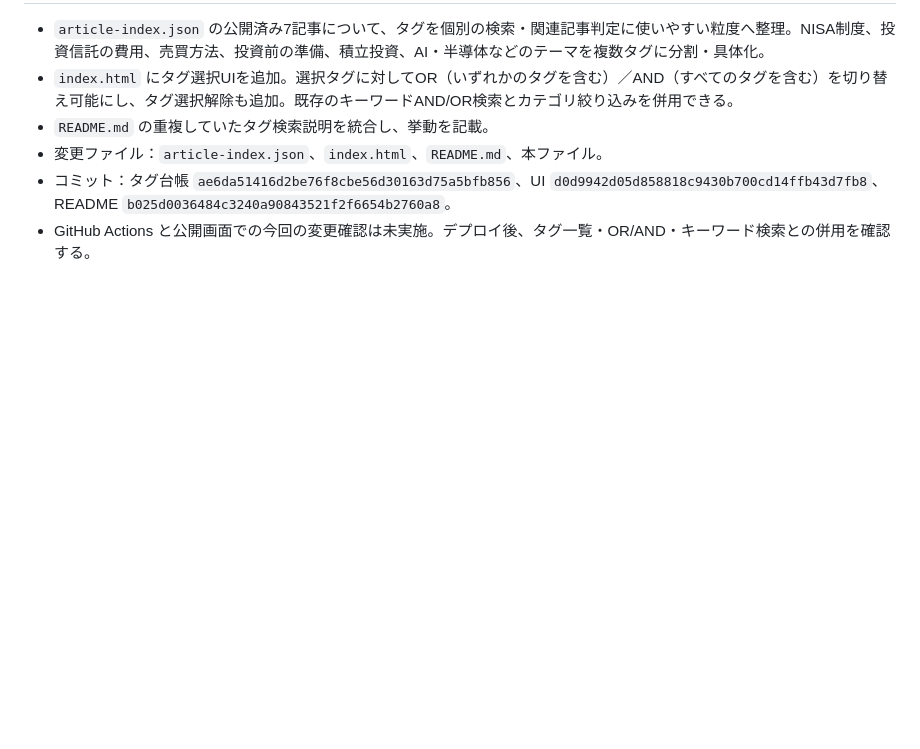
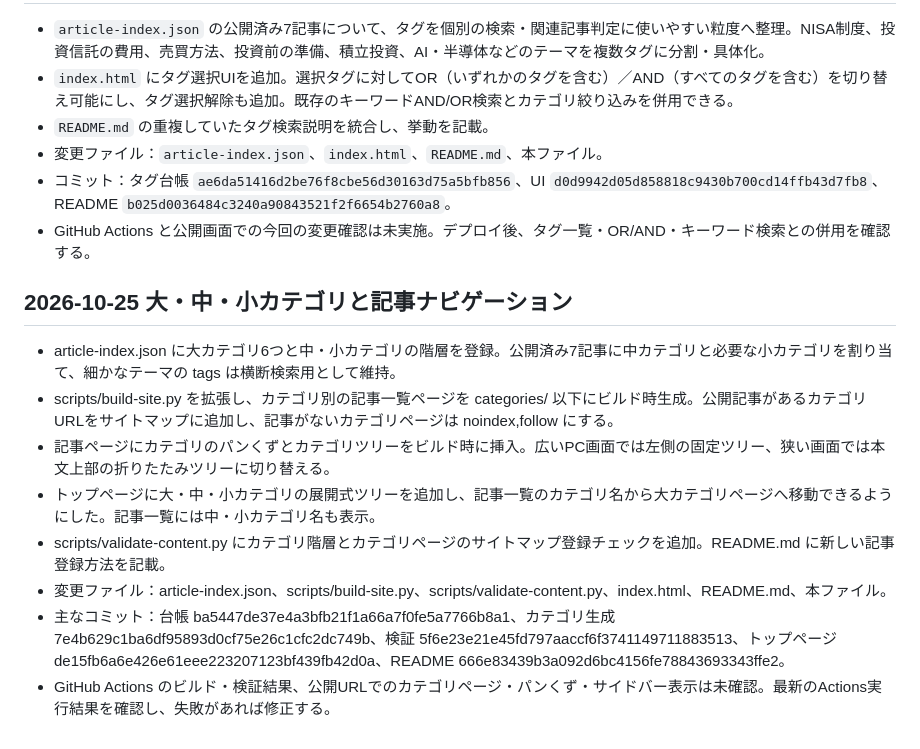
Before and after one commit to webfoundrylab/invest-atlas, a Markdown page: PROJECT-STATE.md, the part around the change. GitHub-like rendering; blank space fills up the shorter version.

Commit message:
Record hierarchical category navigation implementation

```diff
--- a/PROJECT-STATE.md
+++ b/PROJECT-STATE.md
@@ -263,3 +263,14 @@
 - 変更ファイル：`article-index.json`、`index.html`、`README.md`、本ファイル。
 - コミット：タグ台帳 `ae6da51416d2be76f8cbe56d30163d75a5bfb856`、UI `d0d9942d05d858818c9430b700cd14ffb43d7fb8`、README `b025d0036484c3240a90843521f2f6654b2760a8`。
 - GitHub Actions と公開画面での今回の変更確認は未実施。デプロイ後、タグ一覧・OR/AND・キーワード検索との併用を確認する。
+
+
+## 2026-10-25 大・中・小カテゴリと記事ナビゲーション
+- article-index.json に大カテゴリ6つと中・小カテゴリの階層を登録。公開済み7記事に中カテゴリと必要な小カテゴリを割り当て、細かなテーマの tags は横断検索用として維持。
+- scripts/build-site.py を拡張し、カテゴリ別の記事一覧ページを categories/ 以下にビルド時生成。公開記事があるカテゴリURLをサイトマップに追加し、記事がないカテゴリページは noindex,follow にする。
+- 記事ページにカテゴリのパンくずとカテゴリツリーをビルド時に挿入。広いPC画面では左側の固定ツリー、狭い画面では本文上部の折りたたみツリーに切り替える。
+- トップページに大・中・小カテゴリの展開式ツリーを追加し、記事一覧のカテゴリ名から大カテゴリページへ移動できるようにした。記事一覧には中・小カテゴリ名も表示。
+- scripts/validate-content.py にカテゴリ階層とカテゴリページのサイトマップ登録チェックを追加。README.md に新しい記事登録方法を記載。
+- 変更ファイル：article-index.json、scripts/build-site.py、scripts/validate-content.py、index.html、README.md、本ファイル。
+- 主なコミット：台帳 ba5447de37e4a3bfb21f1a66a7f0fe5a7766b8a1、カテゴリ生成 7e4b629c1ba6df95893d0cf75e26c1cfc2dc749b、検証 5f6e23e21e45fd797aaccf6f3741149711883513、トップページ de15fb6a6e426e61eee223207123bf439fb42d0a、README 666e83439b3a092d6bc4156fe78843693343ffe2。
+- GitHub Actions のビルド・検証結果、公開URLでのカテゴリページ・パンくず・サイドバー表示は未確認。最新のActions実行結果を確認し、失敗があれば修正する。
```
